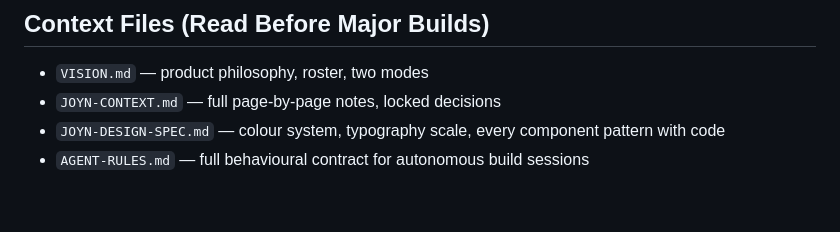
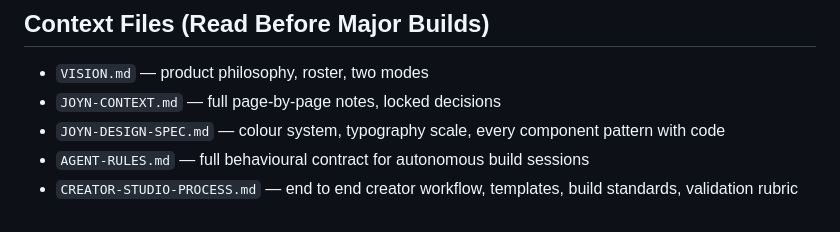
Before and after one commit to tryjoyn/joyn-portal, a Markdown page: CLAUDE.md, the part around the change. GitHub-like rendering.

Commit message:
update: add CREATOR-STUDIO-PROCESS to context files

```diff
--- a/CLAUDE.md
+++ b/CLAUDE.md
@@ -200,3 +200,4 @@ If an instruction is ambiguous — stop and ask **one clarifying question** befo
 - `JOYN-CONTEXT.md` — full page-by-page notes, locked decisions
 - `JOYN-DESIGN-SPEC.md` — colour system, typography scale, every component pattern with code
 - `AGENT-RULES.md` — full behavioural contract for autonomous build sessions
+- `CREATOR-STUDIO-PROCESS.md` — end to end creator workflow, templates, build standards, validation rubric
```
